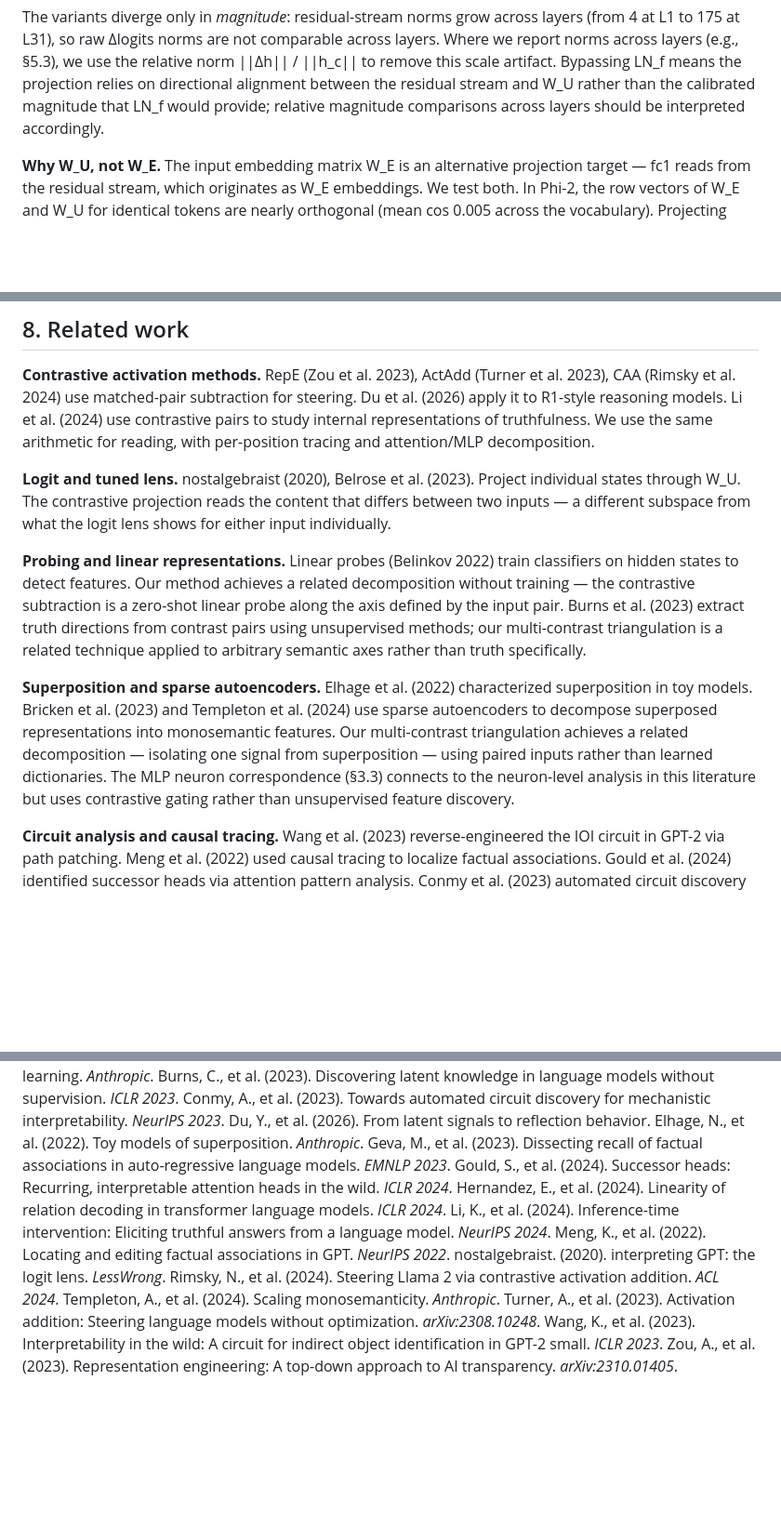
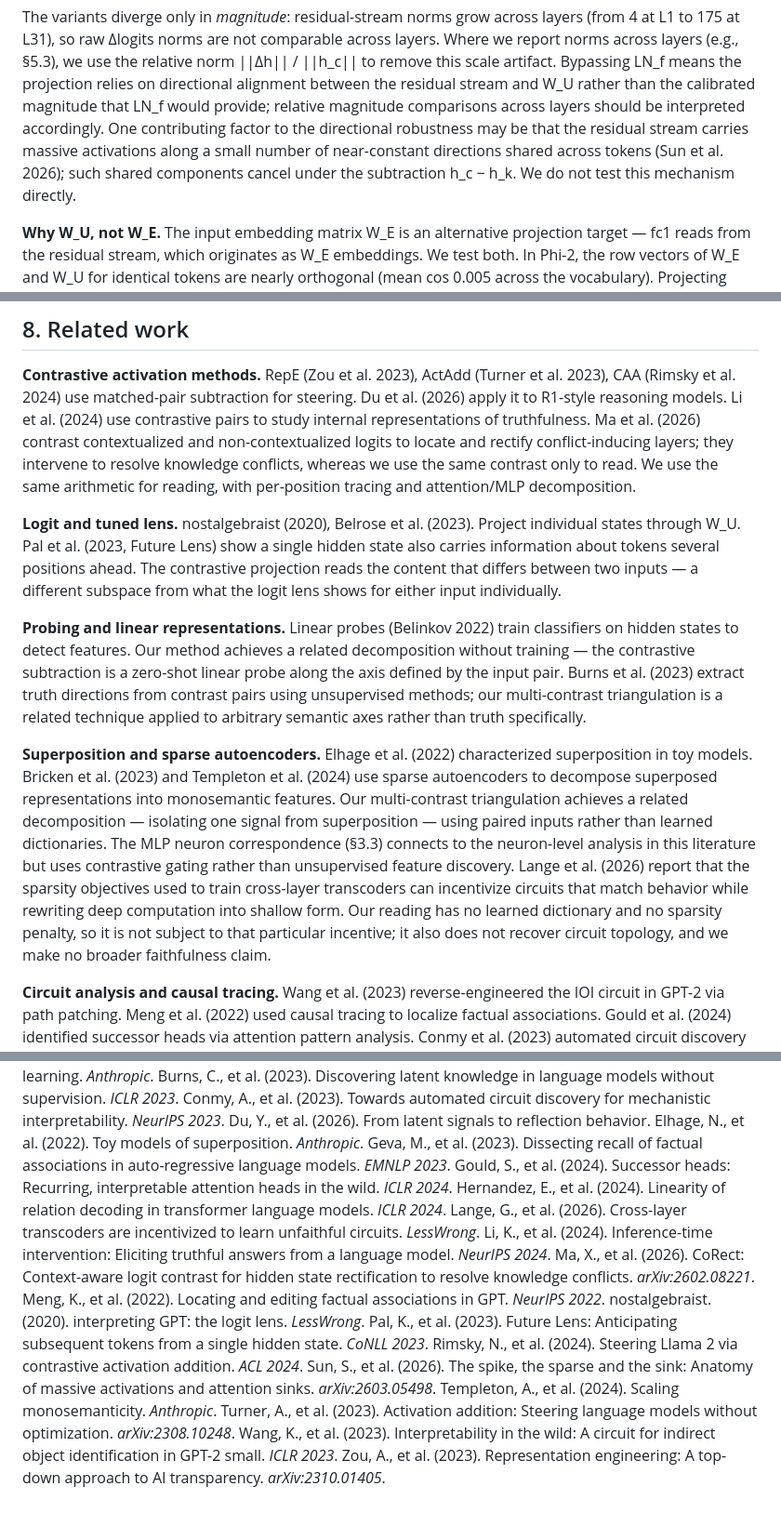
Before and after one commit to EvidentSolutions/Contrastive, a Markdown page: docs/paper_v1.md, 3 parts joined by grey strips. Shown at 93% size. Drawn GitHub-style; blank space fills up the shorter version.

Commit message:
Position §8 against 2026 interpretability literature
Add Lange et al. 2026 (CLT unfaithful circuits), Ma et al. 2026 (CoRect),
Sun et al. 2026 (massive activations), Pal et al. 2023 (Future Lens).
Framing kept observational, no faithfulness/superiority claims.

Co-Authored-By: Claude Opus 4.6 (1M context) <noreply@anthropic.com>

```diff
--- a/docs/paper_v1.md
+++ b/docs/paper_v1.md
@@ -124,7 +124,11 @@ relative norm ||Δh|| / ||h_c|| to remove this scale artifact. Bypassing LN_f
 means the projection relies on directional alignment between the residual
 stream and W_U rather than the calibrated magnitude that LN_f would provide;
 relative magnitude comparisons across layers should be interpreted
-accordingly.
+accordingly. One contributing factor to the directional robustness may be that
+the residual stream carries massive activations along a small number of
+near-constant directions shared across tokens (Sun et al. 2026); such shared
+components cancel under the subtraction h_c − h_k. We do not test this
+mechanism directly.
 
 **Why W_U, not W_E.** The input embedding matrix W_E is an alternative
 projection target — fc1 reads from the residual stream, which originates as
@@ -1053,11 +1057,16 @@ hands off to heavier tools for causal verification.
 al. 2023), CAA (Rimsky et al. 2024) use matched-pair subtraction for steering.
 Du et al. (2026) apply it to R1-style reasoning models. Li et al. (2024)
 use contrastive pairs to study internal representations of truthfulness.
+Ma et al. (2026) contrast contextualized and non-contextualized logits to
+locate and rectify conflict-inducing layers; they intervene to resolve
+knowledge conflicts, whereas we use the same contrast only to read.
 We use the same arithmetic for reading, with per-position tracing and
 attention/MLP decomposition.
 
 **Logit and tuned lens.** nostalgebraist (2020), Belrose et al. (2023). Project
-individual states through W_U. The contrastive projection reads the content
+individual states through W_U. Pal et al. (2023, Future Lens) show a single
+hidden state also carries information about tokens several positions ahead.
+The contrastive projection reads the content
 that differs between two inputs — a different subspace from what the logit lens
 shows for either input individually.
 
@@ -1076,7 +1085,12 @@ monosemantic features. Our multi-contrast triangulation achieves a related
 decomposition — isolating one signal from superposition — using paired inputs
 rather than learned dictionaries. The MLP neuron correspondence (§3.3) connects
 to the neuron-level analysis in this literature but uses contrastive gating
-rather than unsupervised feature discovery.
+rather than unsupervised feature discovery. Lange et al. (2026) report that the
+sparsity objectives used to train cross-layer transcoders can incentivize
+circuits that match behavior while rewriting deep computation into shallow
+form. Our reading has no learned dictionary and no sparsity penalty, so it is
+not subject to that particular incentive; it also does not recover circuit
+topology, and we make no broader faithfulness claim.
 
 **Circuit analysis and causal tracing.** Wang et al. (2023) reverse-engineered
 the IOI circuit in GPT-2 via path patching. Meng et al. (2022) used causal
@@ -1115,10 +1129,14 @@ Elhage, N., et al. (2022). Toy models of superposition. *Anthropic*.
 Geva, M., et al. (2023). Dissecting recall of factual associations in auto-regressive language models. *EMNLP 2023*.
 Gould, S., et al. (2024). Successor heads: Recurring, interpretable attention heads in the wild. *ICLR 2024*.
 Hernandez, E., et al. (2024). Linearity of relation decoding in transformer language models. *ICLR 2024*.
+Lange, G., et al. (2026). Cross-layer transcoders are incentivized to learn unfaithful circuits. *LessWrong*.
 Li, K., et al. (2024). Inference-time intervention: Eliciting truthful answers from a language model. *NeurIPS 2024*.
+Ma, X., et al. (2026). CoRect: Context-aware logit contrast for hidden state rectification to resolve knowledge conflicts. *arXiv:2602.08221*.
 Meng, K., et al. (2022). Locating and editing factual associations in GPT. *NeurIPS 2022*.
 nostalgebraist. (2020). interpreting GPT: the logit lens. *LessWrong*.
+Pal, K., et al. (2023). Future Lens: Anticipating subsequent tokens from a single hidden state. *CoNLL 2023*.
 Rimsky, N., et al. (2024). Steering Llama 2 via contrastive activation addition. *ACL 2024*.
+Sun, S., et al. (2026). The spike, the sparse and the sink: Anatomy of massive activations and attention sinks. *arXiv:2603.05498*.
 Templeton, A., et al. (2024). Scaling monosemanticity. *Anthropic*.
 Turner, A., et al. (2023). Activation addition: Steering language models without optimization. *arXiv:2308.10248*.
 Wang, K., et al. (2023). Interpretability in the wild: A circuit for indirect object identification in GPT-2 small. *ICLR 2023*.
```
